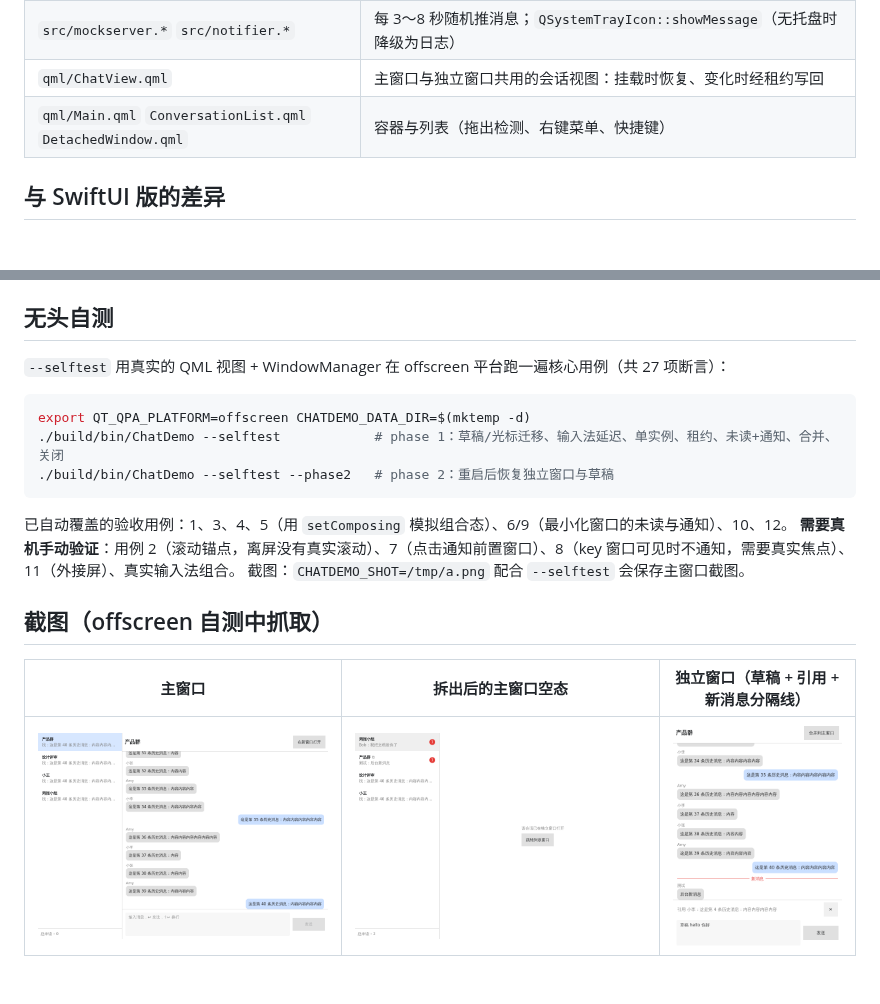
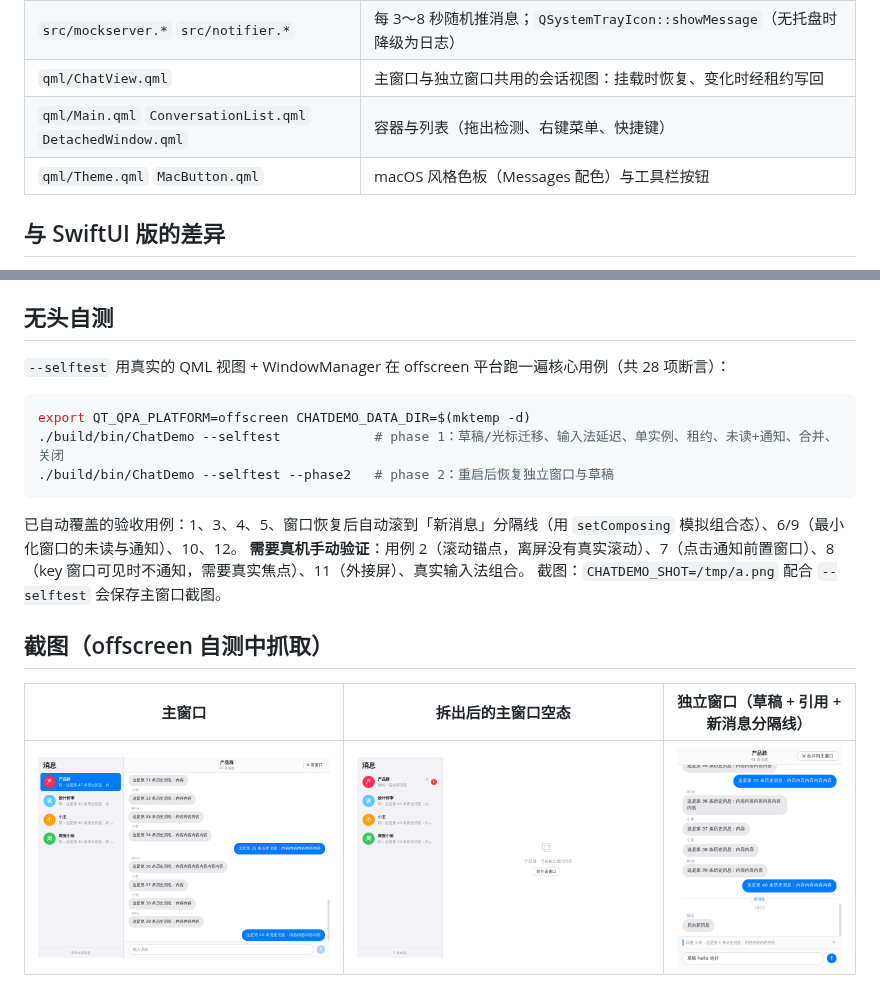
Before and after one commit to icy45325/desktopCustomize, a Markdown page: chat-demo-qt/README.md, 2 parts joined by grey strips. GitHub-like rendering; pictures changed too: chat-demo-qt/docs/shot.detached.png, chat-demo-qt/docs/shot.ghost.png, chat-demo-qt/docs/shot.main.png; blank space fills up the shorter version.

````diff
--- a/chat-demo-qt/README.md
+++ b/chat-demo-qt/README.md
@@ -34,6 +34,7 @@ cmake --build build -j
 | `src/mockserver.*` `src/notifier.*` | 每 3～8 秒随机推消息；`QSystemTrayIcon::showMessage`（无托盘时降级为日志） |
 | `qml/ChatView.qml` | 主窗口与独立窗口共用的会话视图：挂载时恢复、变化时经租约写回 |
 | `qml/Main.qml` `ConversationList.qml` `DetachedWindow.qml` | 容器与列表（拖出检测、右键菜单、快捷键） |
+| `qml/Theme.qml` `MacButton.qml` | macOS 风格色板（Messages 配色）与工具栏按钮 |
 
 ## 与 SwiftUI 版的差异
 
@@ -45,7 +46,7 @@ cmake --build build -j
 
 ## 无头自测
 
-`--selftest` 用真实的 QML 视图 + WindowManager 在 offscreen 平台跑一遍核心用例（共 27 项断言）：
+`--selftest` 用真实的 QML 视图 + WindowManager 在 offscreen 平台跑一遍核心用例（共 28 项断言）：
 
 ```bash
 export QT_QPA_PLATFORM=offscreen CHATDEMO_DATA_DIR=$(mktemp -d)
@@ -53,7 +54,7 @@ export QT_QPA_PLATFORM=offscreen CHATDEMO_DATA_DIR=$(mktemp -d)
 ./build/bin/ChatDemo --selftest --phase2   # phase 2：重启后恢复独立窗口与草稿
 ```
 
-已自动覆盖的验收用例：1、3、4、5（用 `setComposing` 模拟组合态）、6/9（最小化窗口的未读与通知）、10、12。
+已自动覆盖的验收用例：1、3、4、5、窗口恢复后自动滚到「新消息」分隔线（用 `setComposing` 模拟组合态）、6/9（最小化窗口的未读与通知）、10、12。
 **需要真机手动验证**：用例 2（滚动锚点，离屏没有真实滚动）、7（点击通知前置窗口）、8（key 窗口可见时不通知，需要真实焦点）、11（外接屏）、真实输入法组合。
 截图：`CHATDEMO_SHOT=/tmp/a.png` 配合 `--selftest` 会保存主窗口截图。
 
````
Also changed, not shown: 10 other files.
